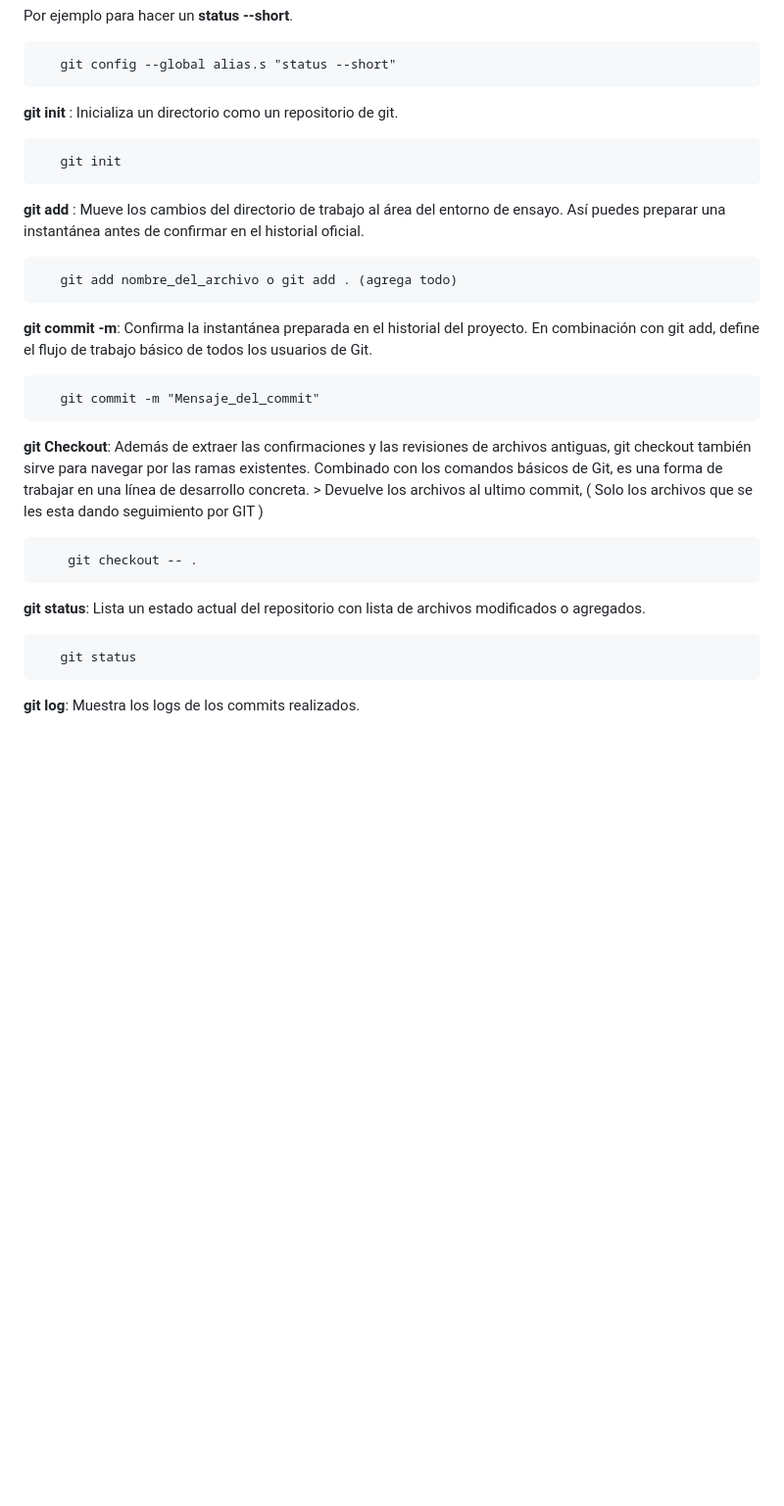
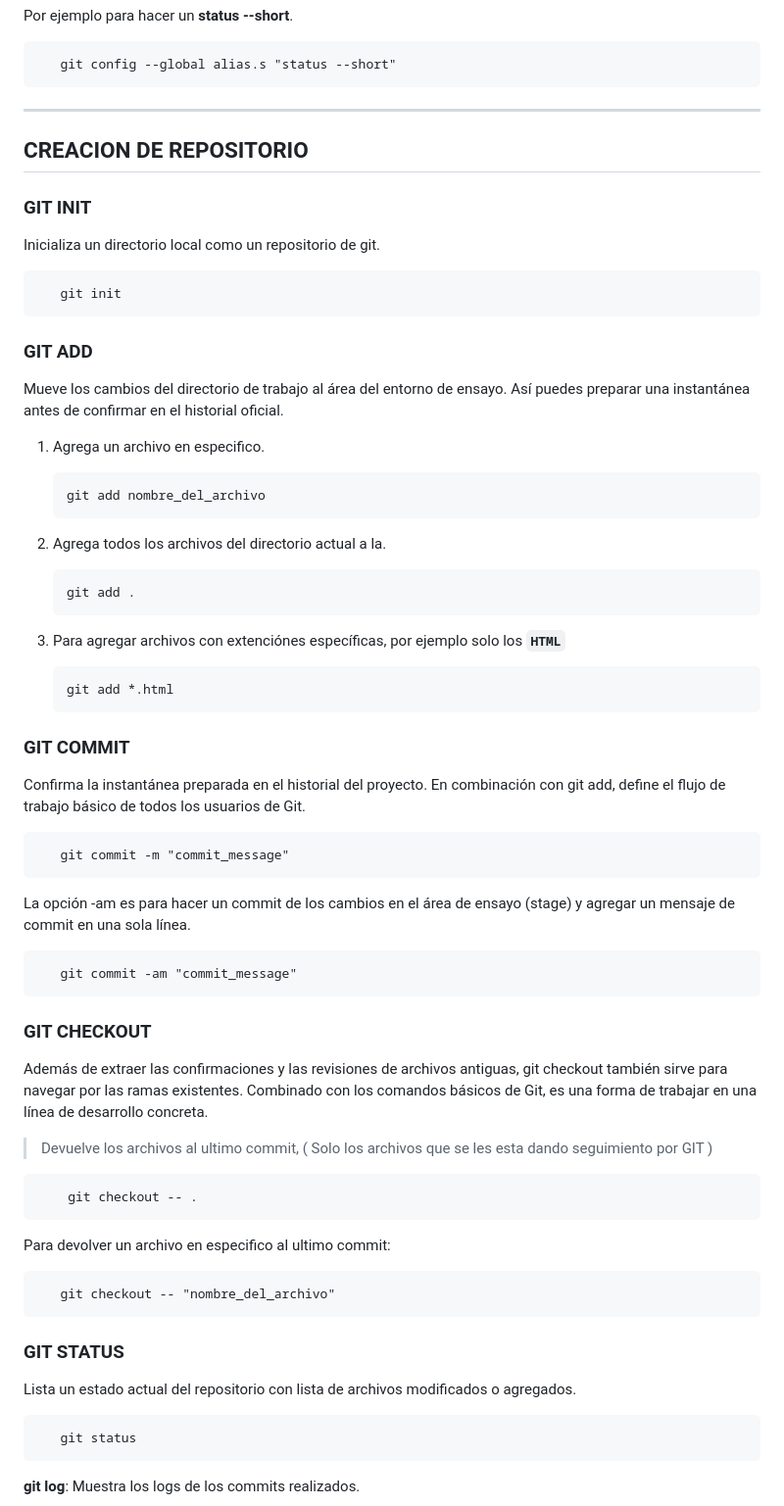
Before and after one commit to Ajvilla99/git-command, a Markdown page: README.MD, the part around one of its changes. Shown at 98% size. Rendered like a GitHub page; blank space fills up the shorter version.

```diff
--- a/README.MD
+++ b/README.MD
@@ -36,25 +38,54 @@ git config --global user.email "your_email@example.com"
 
        git config --global alias.s "status --short"
 
-**git init** : Inicializa un directorio como un  repositorio de git.
+---
+
+## **CREACION DE REPOSITORIO**
+
+### **GIT INIT**
+Inicializa un directorio local como un repositorio de git.
 
        git init
 
-**git add** : Mueve los cambios del directorio de trabajo al área del entorno de ensayo. Así puedes preparar una instantánea antes de confirmar en el historial oficial.
+### **GIT ADD**
+Mueve los cambios del directorio de trabajo al área del entorno de ensayo. Así puedes preparar una instantánea antes de confirmar en el historial oficial.
 
-       git add nombre_del_archivo o git add . (agrega todo)
+1. Agrega un archivo en especifico.
 
-**git commit -m**: Confirma la instantánea preparada en el historial del proyecto. En combinación con git add, define el flujo de trabajo básico de todos los usuarios de Git.
+       git add nombre_del_archivo
 
-       git commit -m "Mensaje_del_commit"
+2. Agrega todos los archivos del directorio actual a la.
 
-**git Checkout**: Además de extraer las confirmaciones y las revisiones de archivos antiguas, git checkout también sirve para navegar por las ramas existentes. Combinado con los comandos básicos de Git, es una forma de trabajar en una línea de desarrollo concreta.
-    > Devuelve los archivos al ultimo commit, ( Solo los archivos que se les esta dando seguimiento por GIT )
+       git add .
+
+3. Para agregar archivos con extenciónes específicas, por ejemplo solo los **`HTML`**
+
+       git add *.html
+
+
+### **GIT COMMIT**
+Confirma la instantánea preparada en el historial del proyecto. En combinación con git add, define el flujo de trabajo básico de todos los usuarios de Git.
+
+       git commit -m "commit_message"
+
+La opción -am es para hacer un commit de los cambios en el área de ensayo (stage) y agregar un mensaje de commit en una sola línea.
+
+       git commit -am "commit_message"
+
+### **GIT CHECKOUT**
+Además de extraer las confirmaciones y las revisiones de archivos antiguas, git checkout también sirve para navegar por las ramas existentes. Combinado con los comandos básicos de Git, es una forma de trabajar en una línea de desarrollo concreta.
+> Devuelve los archivos al ultimo commit, ( Solo los archivos que se les esta dando seguimiento por GIT )
 
         git checkout -- .
 
+Para devolver un archivo en especifico al ultimo commit:
 
-**git status**: Lista un estado actual del repositorio con lista de archivos modificados o agregados.
+       git checkout -- "nombre_del_archivo"
+
+
+
+### **GIT STATUS**
+Lista un estado actual del repositorio con lista de archivos modificados o agregados.
 
        git status
 
```
Also changed, not shown: other parts of README.MD (+21 -2 lines).
